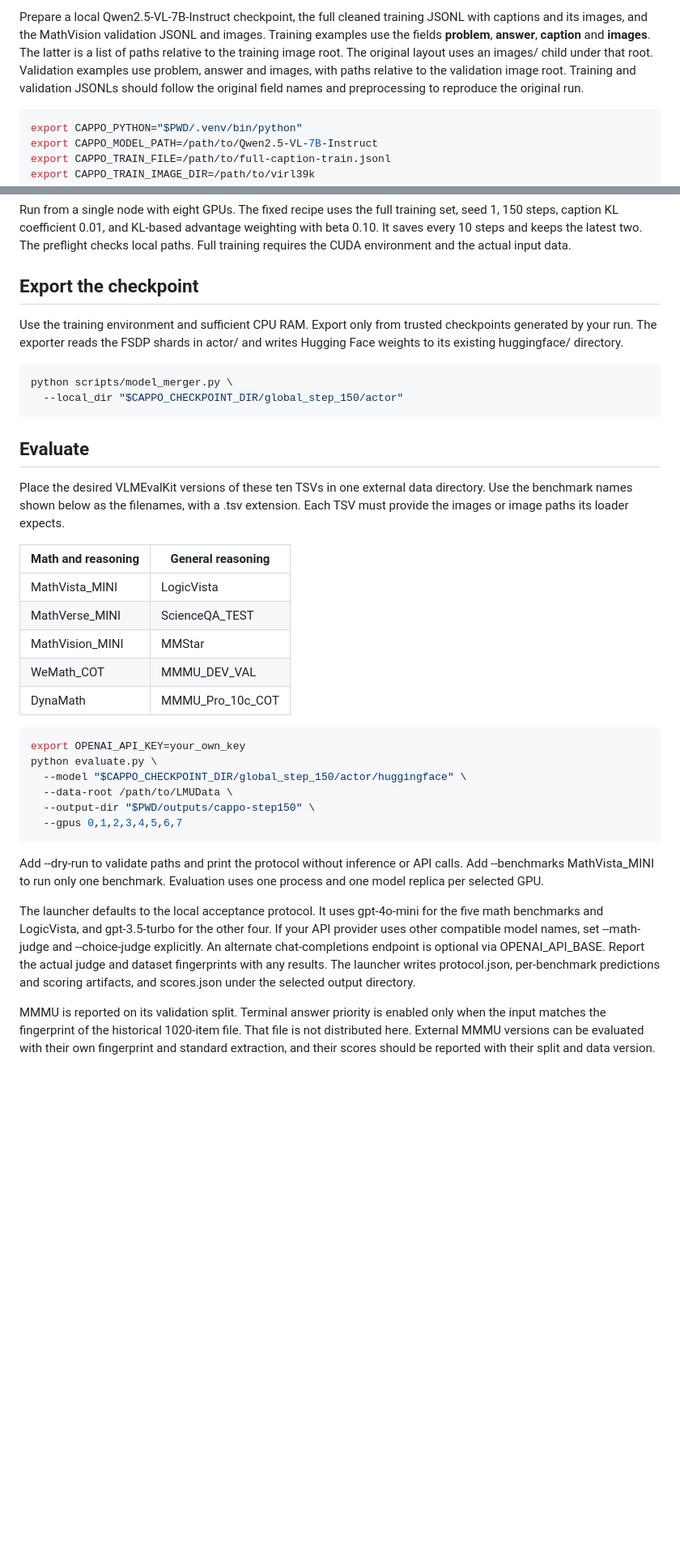
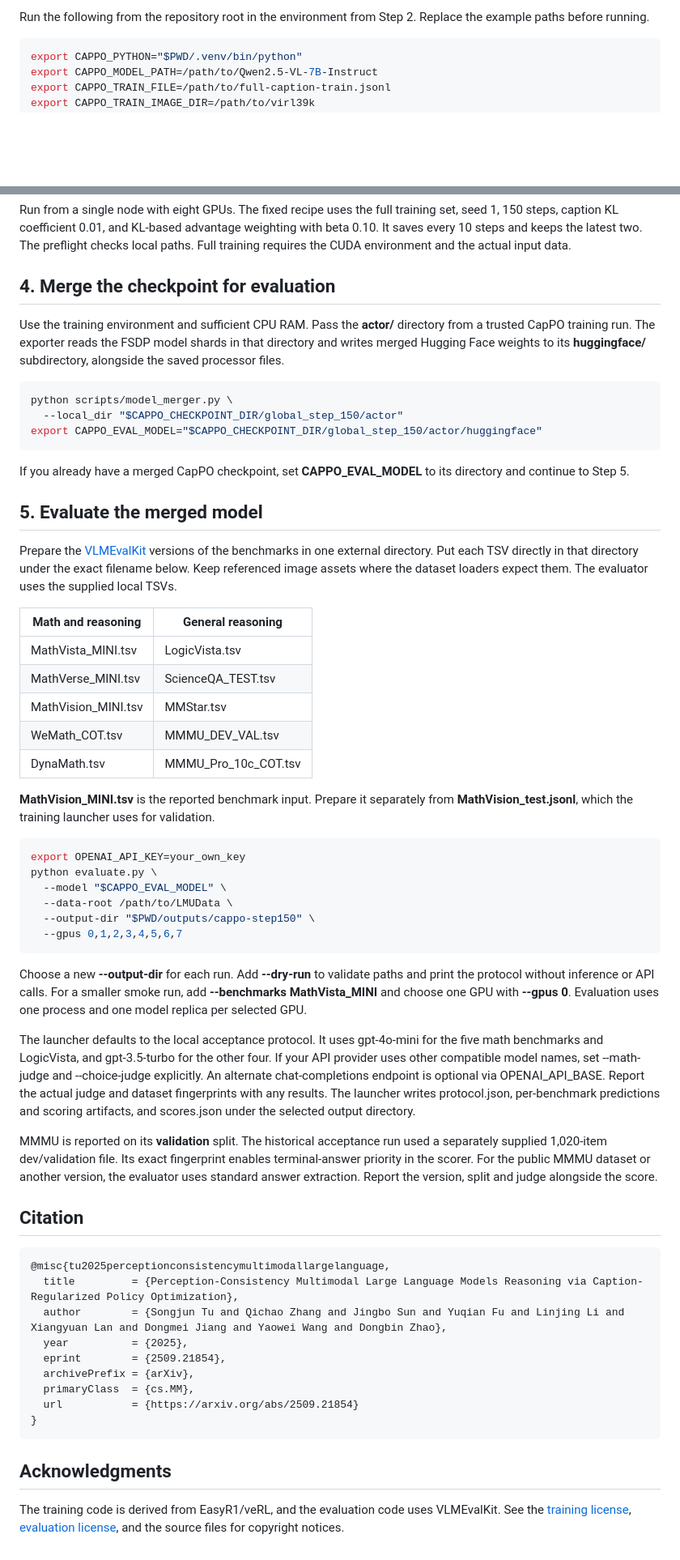
Before and after one commit to TU2021/CapPO, a Markdown page: README.md, 2 parts joined by grey strips. Shown at 81% size. Rendered like a GitHub page; blank space fills up the shorter version.

```diff
--- a/README.md
+++ b/README.md
@@ -30,12 +65,6 @@ installed PyTorch, Python and CUDA versions.
 
-Prepare a local Qwen2.5-VL-7B-Instruct checkpoint, the full cleaned training
-JSONL with captions and its images, and the MathVision validation JSONL and
-images. Training examples use the fields **problem**, **answer**, **caption**
-and **images**. The latter is a list of paths relative to the training image
-root. The original layout uses an images/ child under that root. Validation
-examples use problem, answer and images, with paths relative to the validation
-image root. Training and validation JSONLs should follow the original field
-names and preprocessing to reproduce the original run.
+Run the following from the repository root in the environment from Step 2.
+Replace the example paths before running.
 
 ~~~bash
 export CAPPO_PYTHON="$PWD/.venv/bin/python"
@@ -57,43 +86,53 @@ weighting with beta 0.10. It saves every 10 steps and keeps the latest two.
 The preflight checks local paths. Full training requires the CUDA environment
 and the actual input data.
 
-## Export the checkpoint
+## 4. Merge the checkpoint for evaluation
 
-Use the training environment and sufficient CPU RAM. Export only from trusted
-checkpoints generated by your run. The exporter reads the FSDP shards in actor/
-and writes Hugging Face weights to its existing huggingface/ directory.
+Use the training environment and sufficient CPU RAM. Pass the **actor/**
+directory from a trusted CapPO training run. The exporter reads the FSDP
+model shards in that directory and writes merged Hugging Face weights to its
+**huggingface/** subdirectory, alongside the saved processor files.
 
 ~~~bash
 python scripts/model_merger.py \
   --local_dir "$CAPPO_CHECKPOINT_DIR/global_step_150/actor"
+export CAPPO_EVAL_MODEL="$CAPPO_CHECKPOINT_DIR/global_step_150/actor/huggingface"
 ~~~
 
-## Evaluate
+If you already have a merged CapPO checkpoint, set **CAPPO_EVAL_MODEL** to its
+directory and continue to Step 5.
 
-Place the desired VLMEvalKit versions of these ten TSVs in one external data
-directory. Use the benchmark names shown below as the filenames, with a .tsv
-extension. Each TSV must provide the images or image paths its loader expects.
+## 5. Evaluate the merged model
+
+Prepare the [VLMEvalKit](https://github.com/open-compass/VLMEvalKit) versions
+of the benchmarks in one external directory. Put each TSV directly in that
+directory under the exact filename below. Keep referenced image assets where
+the dataset loaders expect them. The evaluator uses the supplied local TSVs.
 
 | Math and reasoning | General reasoning |
 |---|---|
-| MathVista_MINI | LogicVista |
-| MathVerse_MINI | ScienceQA_TEST |
-| MathVision_MINI | MMStar |
-| WeMath_COT | MMMU_DEV_VAL |
-| DynaMath | MMMU_Pro_10c_COT |
+| MathVista_MINI.tsv | LogicVista.tsv |
+| MathVerse_MINI.tsv | ScienceQA_TEST.tsv |
+| MathVision_MINI.tsv | MMStar.tsv |
+| WeMath_COT.tsv | MMMU_DEV_VAL.tsv |
+| DynaMath.tsv | MMMU_Pro_10c_COT.tsv |
+
+**MathVision_MINI.tsv** is the reported benchmark input. Prepare it separately
+from **MathVision_test.jsonl**, which the training launcher uses for validation.
 
 ~~~bash
 export OPENAI_API_KEY=your_own_key
 python evaluate.py \
-  --model "$CAPPO_CHECKPOINT_DIR/global_step_150/actor/huggingface" \
+  --model "$CAPPO_EVAL_MODEL" \
   --data-root /path/to/LMUData \
   --output-dir "$PWD/outputs/cappo-step150" \
   --gpus 0,1,2,3,4,5,6,7
 ~~~
 
-Add --dry-run to validate paths and print the protocol without inference or
-API calls. Add --benchmarks MathVista_MINI to run only one benchmark. Evaluation
-uses one process and one model replica per selected GPU.
+Choose a new **--output-dir** for each run. Add **--dry-run** to validate paths
+and print the protocol without inference or API calls. For a smaller smoke run,
+add **--benchmarks MathVista_MINI** and choose one GPU with **--gpus 0**.
+Evaluation uses one process and one model replica per selected GPU.
 
 The launcher defaults to the local acceptance protocol. It uses gpt-4o-mini
 for the five math benchmarks and LogicVista, and gpt-3.5-turbo for the other four.
@@ -103,8 +142,28 @@ via OPENAI_API_BASE. Report the actual judge and dataset fingerprints with any
 results. The launcher writes protocol.json, per-benchmark predictions and
 scoring artifacts, and scores.json under the selected output directory.
 
-MMMU is reported on its validation split. Terminal answer priority is enabled
-only when the input matches the fingerprint of the historical 1020-item file.
-That file is not distributed here. External MMMU versions can be evaluated
-with their own fingerprint and standard extraction, and their scores should
-be reported with their split and data version.
+MMMU is reported on its **validation** split. The historical acceptance run used
+a separately supplied 1,020-item dev/validation file. Its exact fingerprint
+enables terminal-answer priority in the scorer. For the public MMMU dataset
+or another version, the evaluator uses standard answer extraction. Report
+the version, split and judge alongside the score.
+
+## Citation
+
+~~~bibtex
+@misc{tu2025perceptionconsistencymultimodallargelanguage,
+  title         = {Perception-Consistency Multimodal Large Language Models Reasoning via Caption-Regularized Policy Optimization},
+  author        = {Songjun Tu and Qichao Zhang and Jingbo Sun and Yuqian Fu and Linjing Li and Xiangyuan Lan and Dongmei Jiang and Yaowei Wang and Dongbin Zhao},
+  year          = {2025},
+  eprint        = {2509.21854},
+  archivePrefix = {arXiv},
+  primaryClass  = {cs.MM},
+  url           = {https://arxiv.org/abs/2509.21854}
+}
+~~~
+
+## Acknowledgments
+
+The training code is derived from EasyR1/veRL, and the evaluation code uses
+VLMEvalKit. See the [training license](LICENSE), [evaluation license](VLMEvalKit/LICENSE),
+and the source files for copyright notices.
```
Also changed, not shown: other parts of README.md (+43 -8 lines), assets/cappo-overview.png (added).
